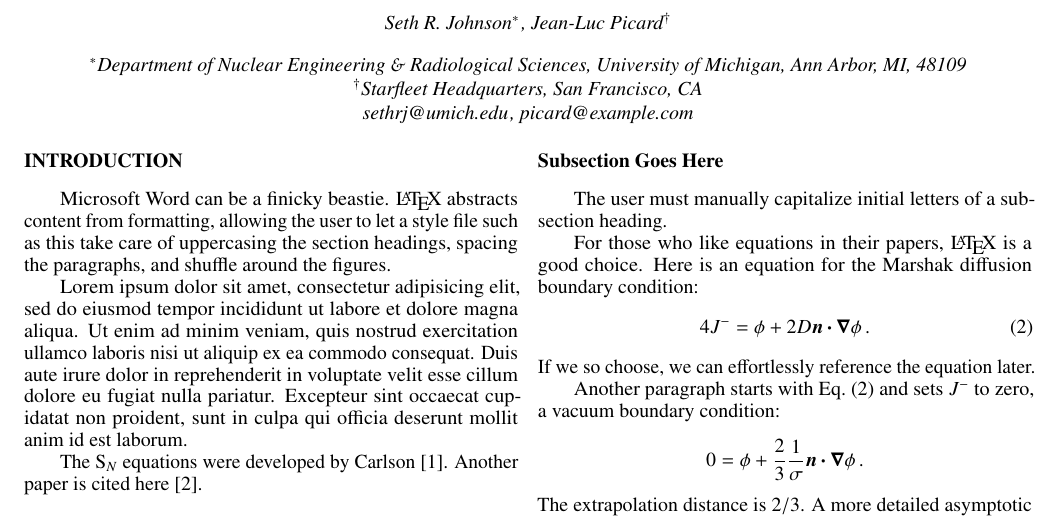
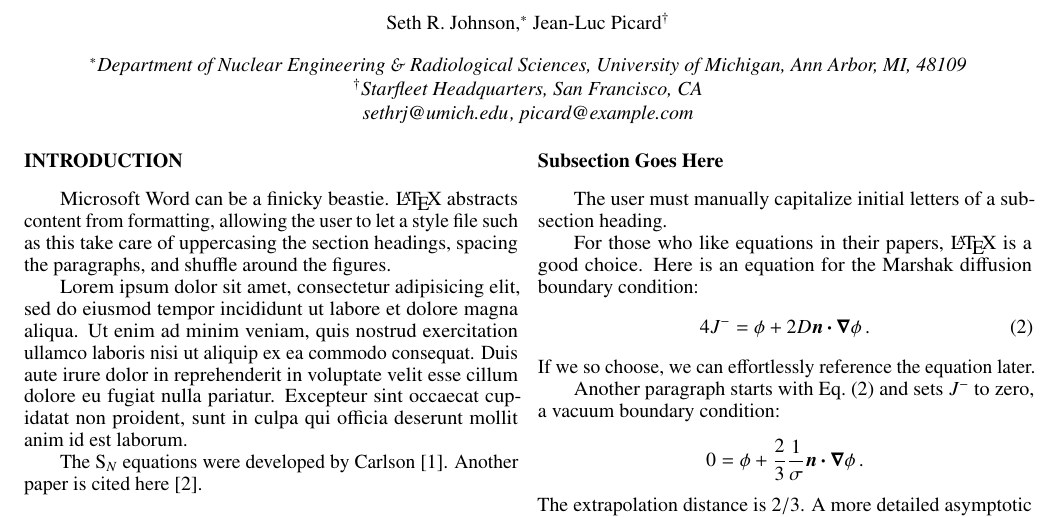
Before and after one commit to ANSMathCompDivision/anstrans, a LaTeX problem sheet (example.tex, which reads anstrans.cls): part of page 1 of 2, cut so that both start at the same text. Compiled offline with pdfLaTeX.

Commit message:
Final formatting compliance changes
- Journal issue numbers are italicized
- Author names are upright roman
- Comma now manually precedes asterisk in author name

```diff
--- a/anstrans.cls
+++ b/anstrans.cls
@@ -157,7 +157,7 @@
       \vspace{.75\baselineskip}%
 
       %author
-      {\def\and{\!, } \itshape \@author}%
+      {\def\and{\!, } \@author}%
       \vspace{.75\baselineskip}%
 
       %institute (optional?)
--- a/example.tex
+++ b/example.tex
@@ -1,7 +1,7 @@
 \documentclass{anstrans}
 %%%%%%%%%%%%%%%%%%%%%%%%%%%%%%%%%%%
 \title{An Improved ANS Transaction Template}
-\author{Seth R.~Johnson$^{*}$ \and Jean-Luc Picard$^{\dagger}$}
+\author{Seth R.~Johnson,$^{*}$ Jean-Luc Picard$^{\dagger}$}
 
 \institute{
 $^{*}$Department of Nuclear Engineering \& Radiological Sciences, University of Michigan, Ann Arbor, MI, 48109
```
Also changed, not shown: ans.bst (+1 -0 lines).
